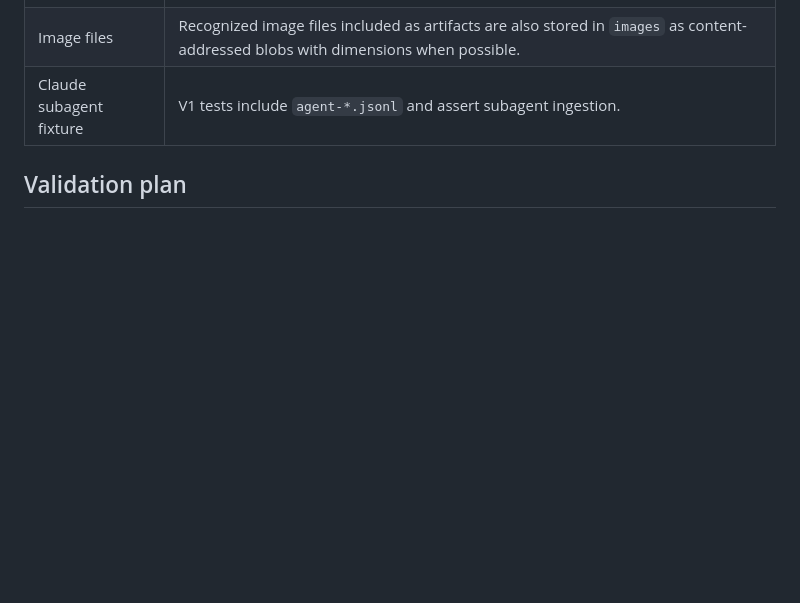
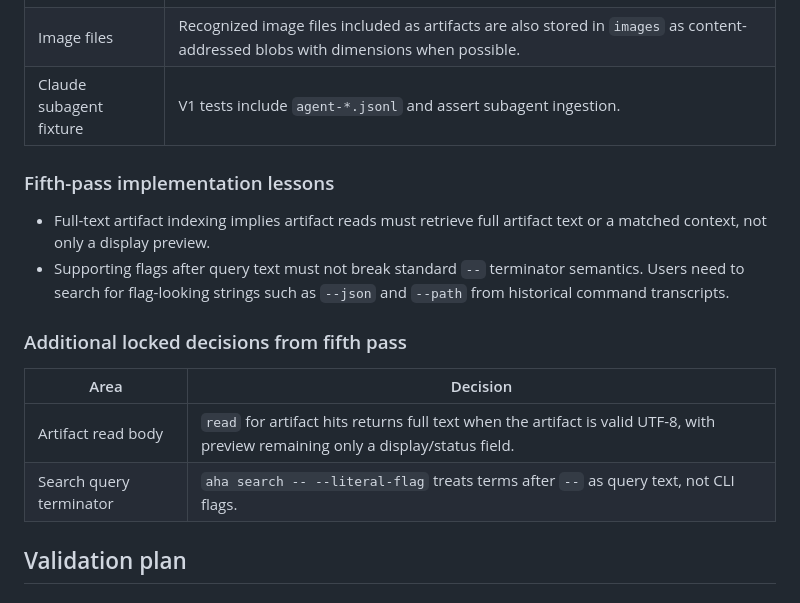
Before and after one commit to adewale/aha, a Markdown page: docs/agent-history-aggregator-spec.md, the part around the change. Drawn GitHub-style; blank space fills up the shorter version.

Commit message:
docs: record fifth implementation loop lessons

```diff
--- a/docs/agent-history-aggregator-spec.md
+++ b/docs/agent-history-aggregator-spec.md
@@ -918,6 +918,18 @@ V1 is complete only when all of these are true:
 | Image files | Recognized image files included as artifacts are also stored in `images` as content-addressed blobs with dimensions when possible. |
 | Claude subagent fixture | V1 tests include `agent-*.jsonl` and assert subagent ingestion. |
 
+### Fifth-pass implementation lessons
+
+- Full-text artifact indexing implies artifact reads must retrieve full artifact text or a matched context, not only a display preview.
+- Supporting flags after query text must not break standard `--` terminator semantics. Users need to search for flag-looking strings such as `--json` and `--path` from historical command transcripts.
+
+### Additional locked decisions from fifth pass
+
+| Area | Decision |
+|---|---|
+| Artifact read body | `read` for artifact hits returns full text when the artifact is valid UTF-8, with preview remaining only a display/status field. |
+| Search query terminator | `aha search -- --literal-flag` treats terms after `--` as query text, not CLI flags. |
+
 
 ## Validation plan
 
```
